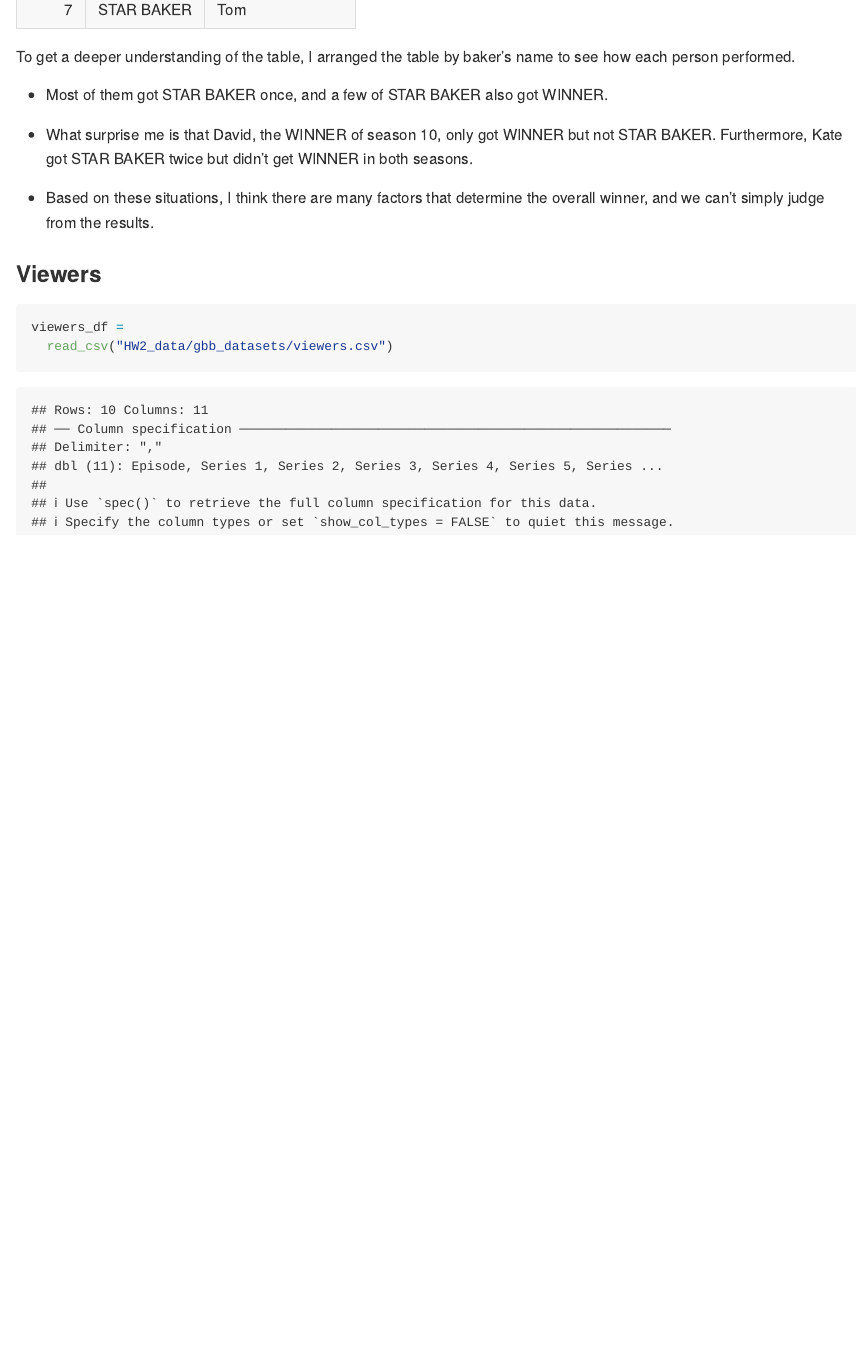
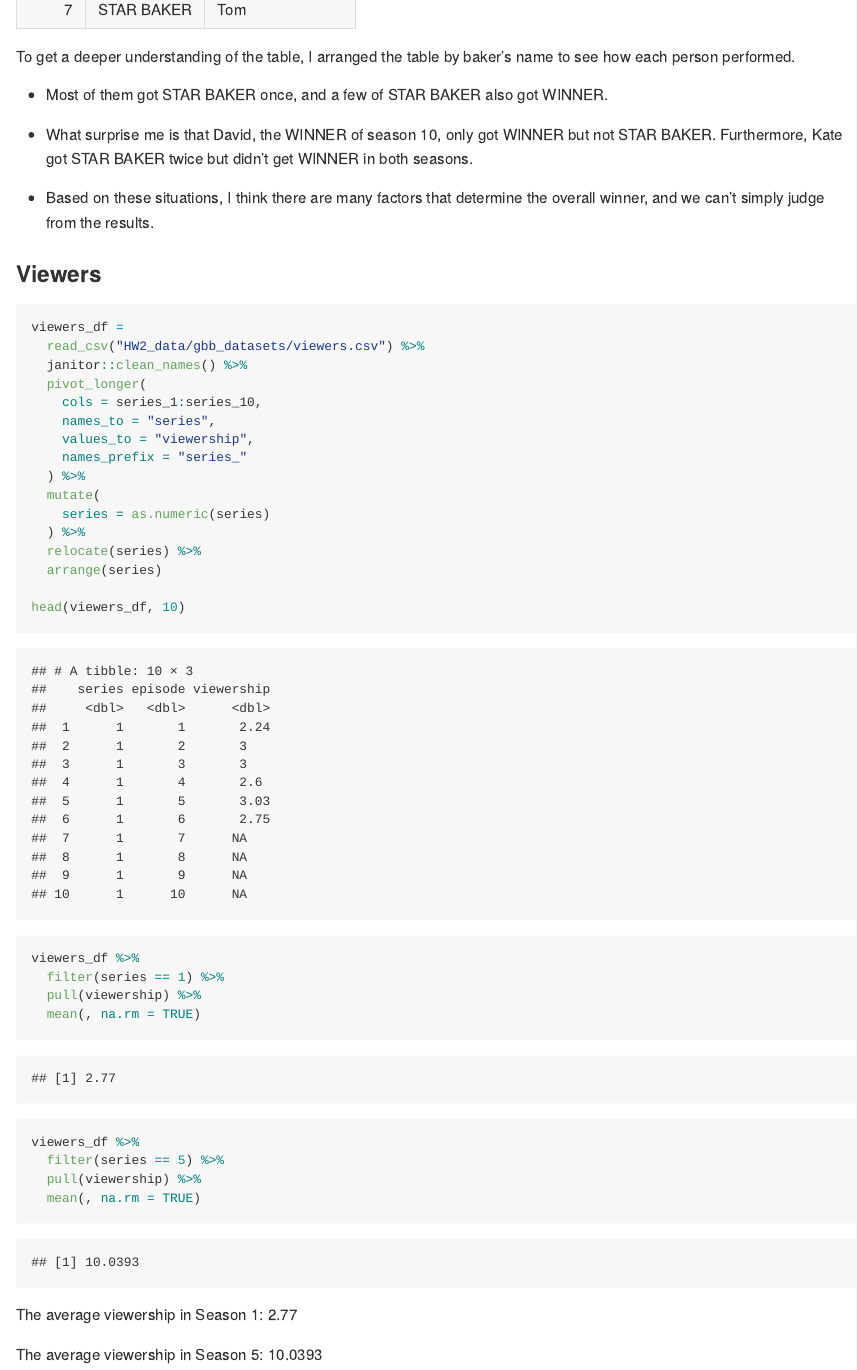
Before and after one commit to lampfish226/p8105_hw2_jz3902, an R Markdown document (p8105_hw2_jz3902.Rmd): the page in a window 1100 px wide, from 12400 px down. Rendered offline with R 4.5, knitr and Pandoc, with nearby package versions; long lines of code are wrapped; column names are cleaned by a stand-in for the janitor package.

Commit message:
viewers data

````diff
--- a/p8105_hw2_jz3902.Rmd
+++ b/p8105_hw2_jz3902.Rmd
@@ -397,7 +397,35 @@ To get a deeper understanding of the table, I arranged the table by baker’s na
 
 ### Viewers
 
-```{r}
+```{r viewers, message = FALSE}
 viewers_df =
-  read_csv("HW2_data/gbb_datasets/viewers.csv")
+  read_csv("HW2_data/gbb_datasets/viewers.csv") %>%
+  janitor::clean_names() %>%
+  pivot_longer(
+    cols = series_1:series_10,
+    names_to = "series",
+    values_to = "viewership",
+    names_prefix = "series_"
+  ) %>%
+  mutate(
+    series = as.numeric(series)
+  ) %>%
+  relocate(series) %>%
+  arrange(series)
+
+head(viewers_df, 10)
+
+viewers_df %>%
+  filter(series == 1) %>%
+  pull(viewership) %>%
+  mean(, na.rm = TRUE)
+
+viewers_df %>%
+  filter(series == 5) %>%
+  pull(viewership) %>%
+  mean(, na.rm = TRUE)
 ```
+
+The average viewership in Season 1: 2.77
+
+The average viewership in Season 5: 10.0393
````
Also changed, not shown: p8105_hw2_jz3902.md.
